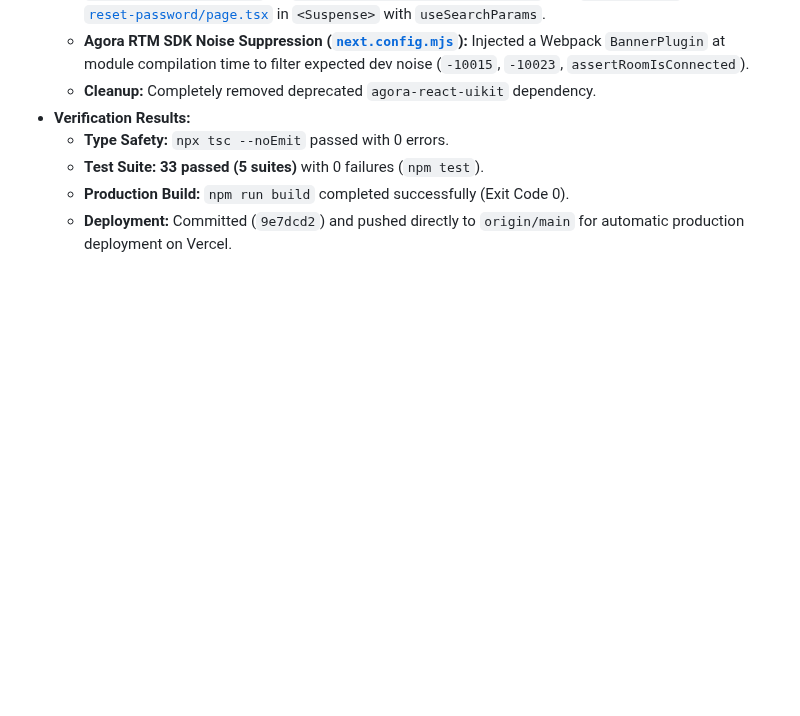
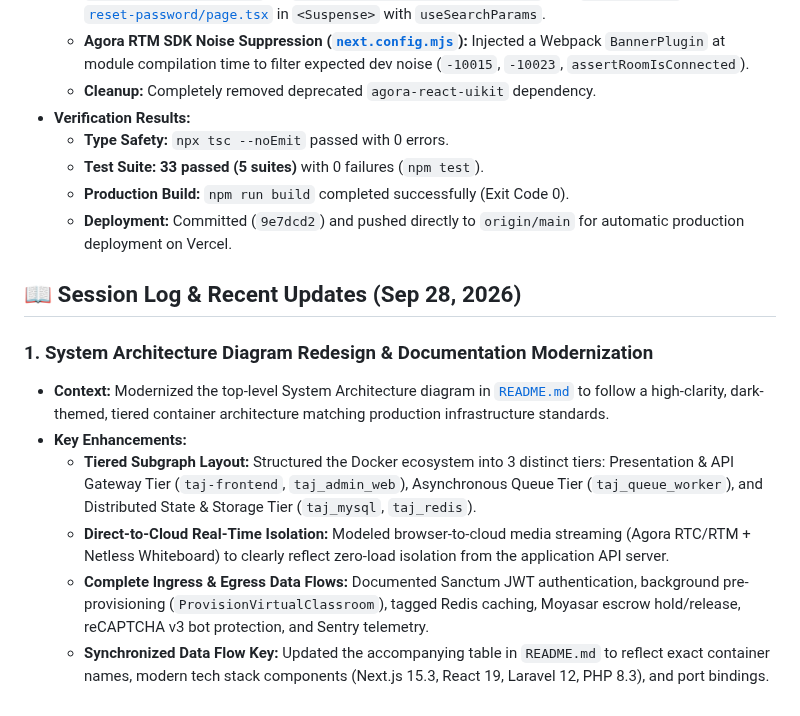
Before and after one commit to Ammar-1993/Taj-Platform, a Markdown page: GEMINI.md, the part around the change. Drawn GitHub-style; blank space fills up the shorter version.

```diff
--- a/GEMINI.md
+++ b/GEMINI.md
@@ -339,3 +339,13 @@ Resolved three critical build warnings during `npm run build` in the frontend:
   - **Test Suite:** **33 passed (5 suites)** with 0 failures (`npm test`).
   - **Production Build:** `npm run build` completed successfully (Exit Code 0).
   - **Deployment:** Committed (`9e7dcd2`) and pushed directly to `origin/main` for automatic production deployment on Vercel.
+
+## 📖 Session Log & Recent Updates (Sep 28, 2026)
+
+### 1. System Architecture Diagram Redesign & Documentation Modernization
+- **Context:** Modernized the top-level System Architecture diagram in [`README.md`](file:///home/ammar/code/taj-platform/README.md) to follow a high-clarity, dark-themed, tiered container architecture matching production infrastructure standards.
+- **Key Enhancements:**
+  - **Tiered Subgraph Layout:** Structured the Docker ecosystem into 3 distinct tiers: Presentation & API Gateway Tier (`taj-frontend`, `taj_admin_web`), Asynchronous Queue Tier (`taj_queue_worker`), and Distributed State & Storage Tier (`taj_mysql`, `taj_redis`).
+  - **Direct-to-Cloud Real-Time Isolation:** Modeled browser-to-cloud media streaming (Agora RTC/RTM + Netless Whiteboard) to clearly reflect zero-load isolation from the application API server.
+  - **Complete Ingress & Egress Data Flows:** Documented Sanctum JWT authentication, background pre-provisioning (`ProvisionVirtualClassroom`), tagged Redis caching, Moyasar escrow hold/release, reCAPTCHA v3 bot protection, and Sentry telemetry.
+  - **Synchronized Data Flow Key:** Updated the accompanying table in `README.md` to reflect exact container names, modern tech stack components (Next.js 15.3, React 19, Laravel 12, PHP 8.3), and port bindings.
```
Also changed, not shown: README.md (+73 -50 lines).
